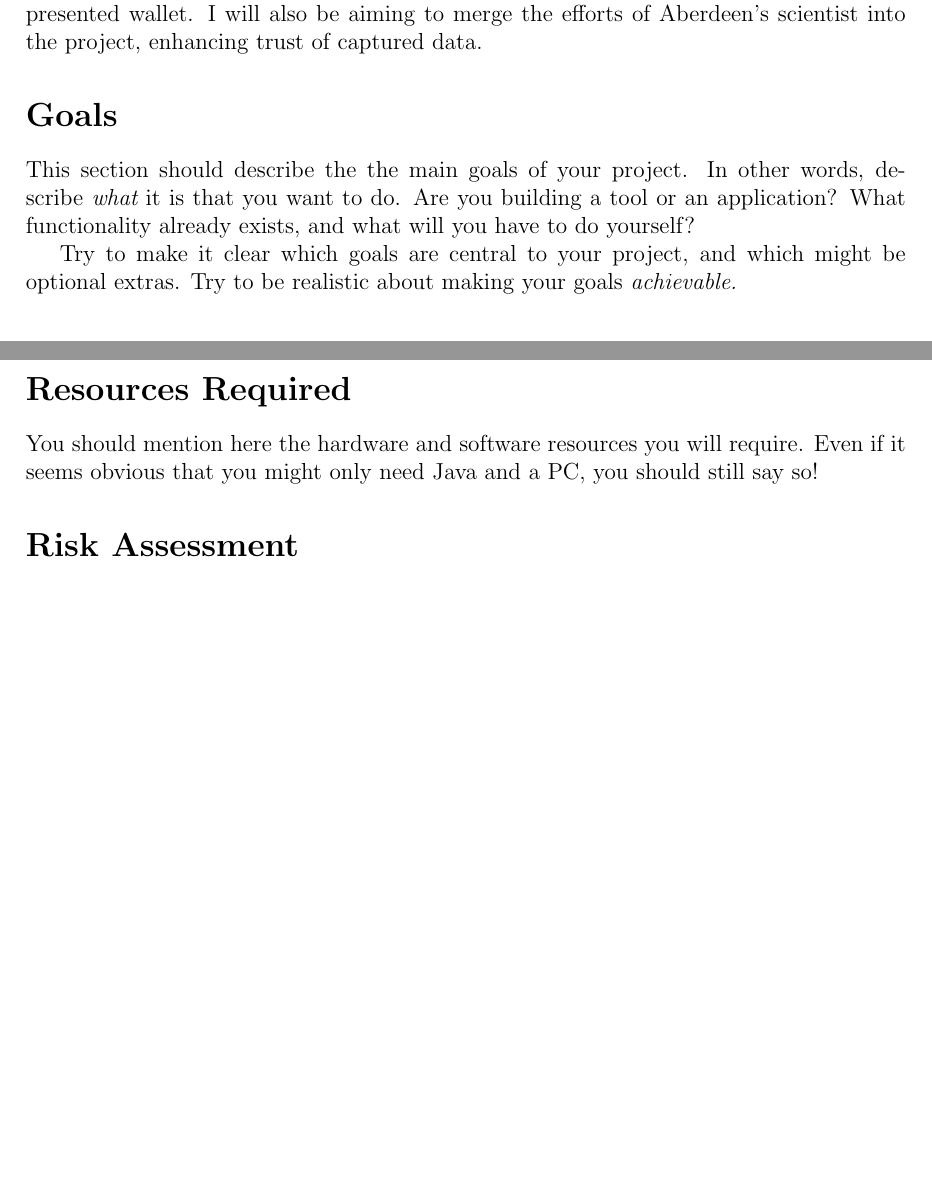
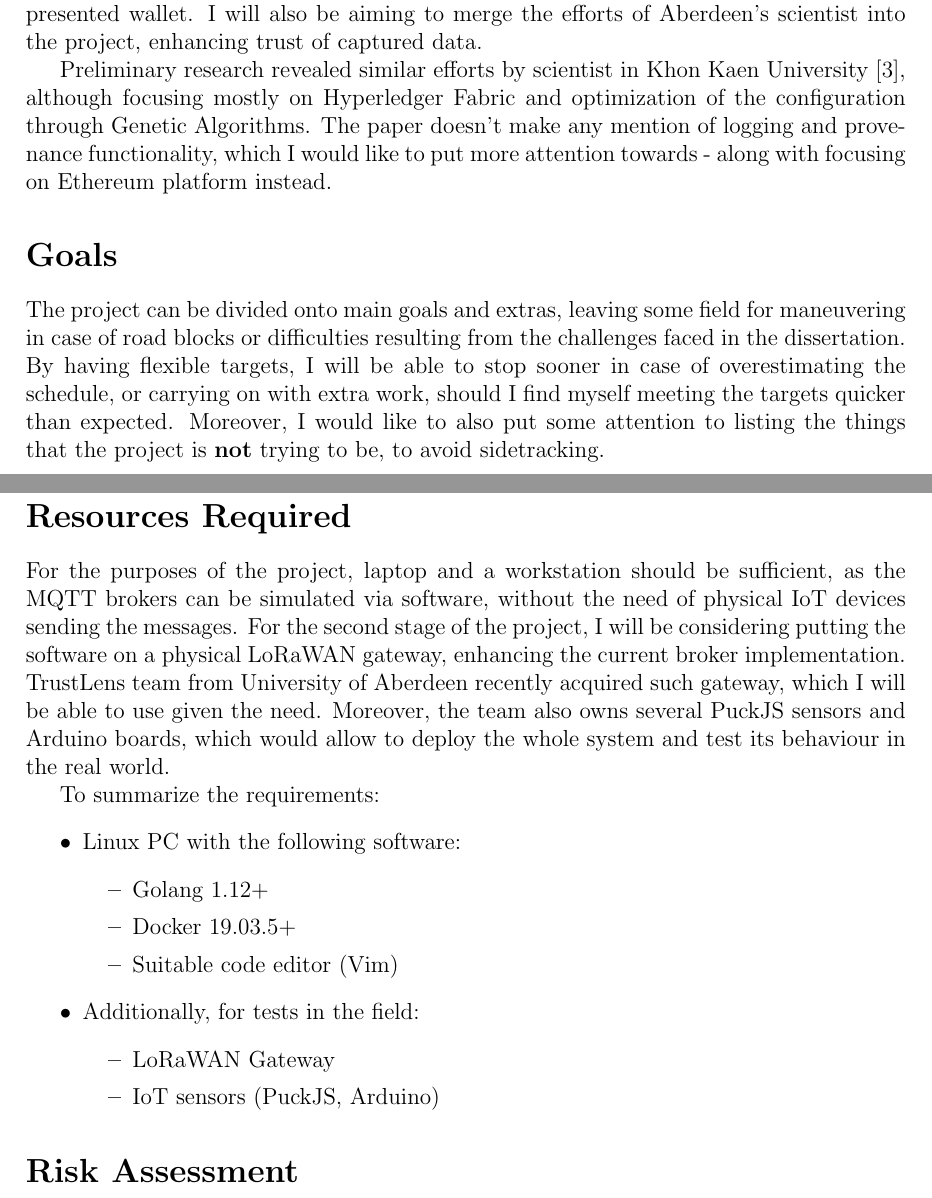
Before and after one commit to kdryja/FlyTrap, a LaTeX document (project_plan/ProjectPlan.tex): two parts of pages 2 and 3 of 4 before the commit and two parts of pages 2 and 4 of 5 after it, joined at a grey line, cut so that both start at the same text, the shorter picture padded with empty space. Compiled offline with pdfLaTeX.

Commit message:
more changes

```diff
--- a/project_plan/ProjectPlan.tex
+++ b/project_plan/ProjectPlan.tex
@@ -43,14 +43,10 @@ Common implementation of MQTT brokers includes basic authentication based on a u
 
 I would like to propose a universal, pluggable module following the description of MQTT standard (and thus potentially making it independent from the used MQTT implementation) handling Authentication, Authorization and Accountability of IoT devices and consumers attempting connection to the brokers. In order to make the platform more resilient and independent from single points of failure (often being the central ACL repository), I will deploy it on a blockchain - which by convention supports recording of transactions (by recording them on the blockchain) and authentication via ID of the presented wallet. I will also be aiming to merge the efforts of Aberdeen's scientist into the project, enhancing trust of captured data.
 
+Preliminary research revealed similar efforts by scientist in Khon Kaen University~\cite{8523942}, although focusing mostly on Hyperledger Fabric and optimization of the configuration through Genetic Algorithms. The paper doesn't make any mention of logging and provenance functionality, which I would like to put more attention towards - along with focusing on Ethereum platform instead.
+
 
 \section*{Goals}
 
-This section should describe the the main goals of your project.
-In other words, describe {\em what} it is that you want to do.
-Are you building a tool or an application? What functionality
-already exists, and what will you have to do yourself?
+The project can be divided onto main goals and extras, leaving some field for maneuvering in case of road blocks or difficulties resulting from the challenges faced in the dissertation. By having flexible targets, I will be able to stop sooner in case of overestimating the schedule, or carrying on with extra work, should I find myself meeting the targets quicker than expected. Moreover, I would like to also put some attention to listing the things that the project is \textbf{not} trying to be, to avoid sidetracking.
 
-Try to make it clear which goals are central to your project, and which
-might be optional extras. Try to be realistic about making your
-goals {\em achievable.}
@@ -76,10 +89,22 @@ of what would be appropriate for your specific project.
 
 \section*{Resources Required}
 
-You should mention here the hardware and software resources you will
-require. Even if it seems obvious that you might only need Java and a PC,
-you should still say so!
+For the purposes of the project, laptop and a workstation should be sufficient, as the MQTT brokers can be simulated via software, without the need of physical IoT devices sending the messages. For the second stage of the project, I will be considering putting the software on a physical LoRaWAN gateway, enhancing the current broker implementation. TrustLens team from University of Aberdeen recently acquired such gateway, which I will be able to use given the need. Moreover, the team also owns several PuckJS sensors and Arduino boards, which would allow to deploy the whole system and test its behaviour in the real world.
 
+To summarize the requirements:
+\begin{itemize}
+  \item Linux PC with the following software:
+    \begin{itemize}
+      \item Golang 1.12+
+      \item Docker 19.03.5+
+      \item Suitable code editor (Vim)
+    \end{itemize}
+  \item Additionally, for tests in the field:
+    \begin{itemize}
+      \item LoRaWAN Gateway
+      \item IoT sensors (PuckJS, Arduino)
+    \end{itemize}
+\end{itemize}
 
 \section*{Risk Assessment}
 
```
Also changed, not shown: project_plan/ProjectPlan.bib (+12 -0 lines), project_plan/ProjectPlan.pdf, project_plan/ProjectPlan.tex (17 more changed lines).
